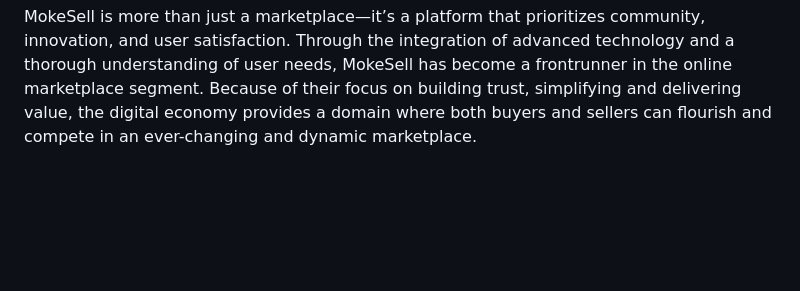
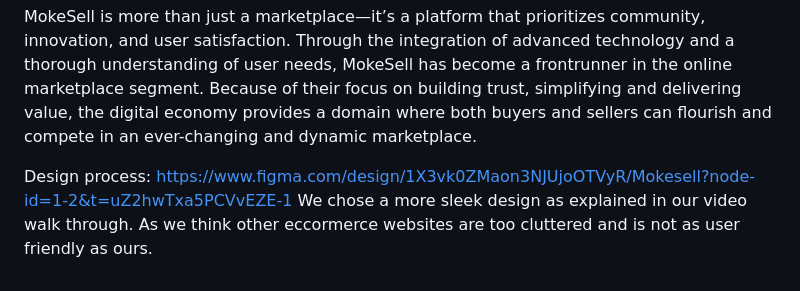
Before and after one commit to ChongYiKaiDavid/FED_Mokesell_Website, a Markdown page: README.md, the part around the change. GitHub-like rendering; blank space fills up the shorter version.

```diff
--- a/README.md
+++ b/README.md
@@ -14,3 +14,7 @@ Quality and reliability are integral to MokeSell’s success. System performance
 Looking forward, MokeSell is dedicated to ongoing innovation and refinement. Features of the social commerce environment, including the ability to "follow" favourite sellers, and "build" a "shared wishlist", will provide a sense of community and concurrency between users. By the sellers, it is clear to look forward to more sophisticated analytics-converting rates into buyers' information, looking at the demographics of customers that have just bought, and maps of product looks in which specific elements or decisions of a decision tree lead to the top entry categories-and helping them optimize their strategies to reach the top-of-mind decisions of the best demographic segments.
 
 MokeSell is more than just a marketplace—it’s a platform that prioritizes community, innovation, and user satisfaction. Through the integration of advanced technology and a thorough understanding of user needs, MokeSell has become a frontrunner in the online marketplace segment. Because of their focus on building trust, simplifying and delivering value, the digital economy provides a domain where both buyers and sellers can flourish and compete in an ever-changing and dynamic marketplace.
+
+Design process:
+https://www.figma.com/design/1X3vk0ZMaon3NJUjoOTVyR/Mokesell?node-id=1-2&t=uZ2hwTxa5PCVvEZE-1
+We chose a more sleek design as explained in our video walk through. As we think other eccormerce websites are too cluttered and is not as user friendly as ours.
```
